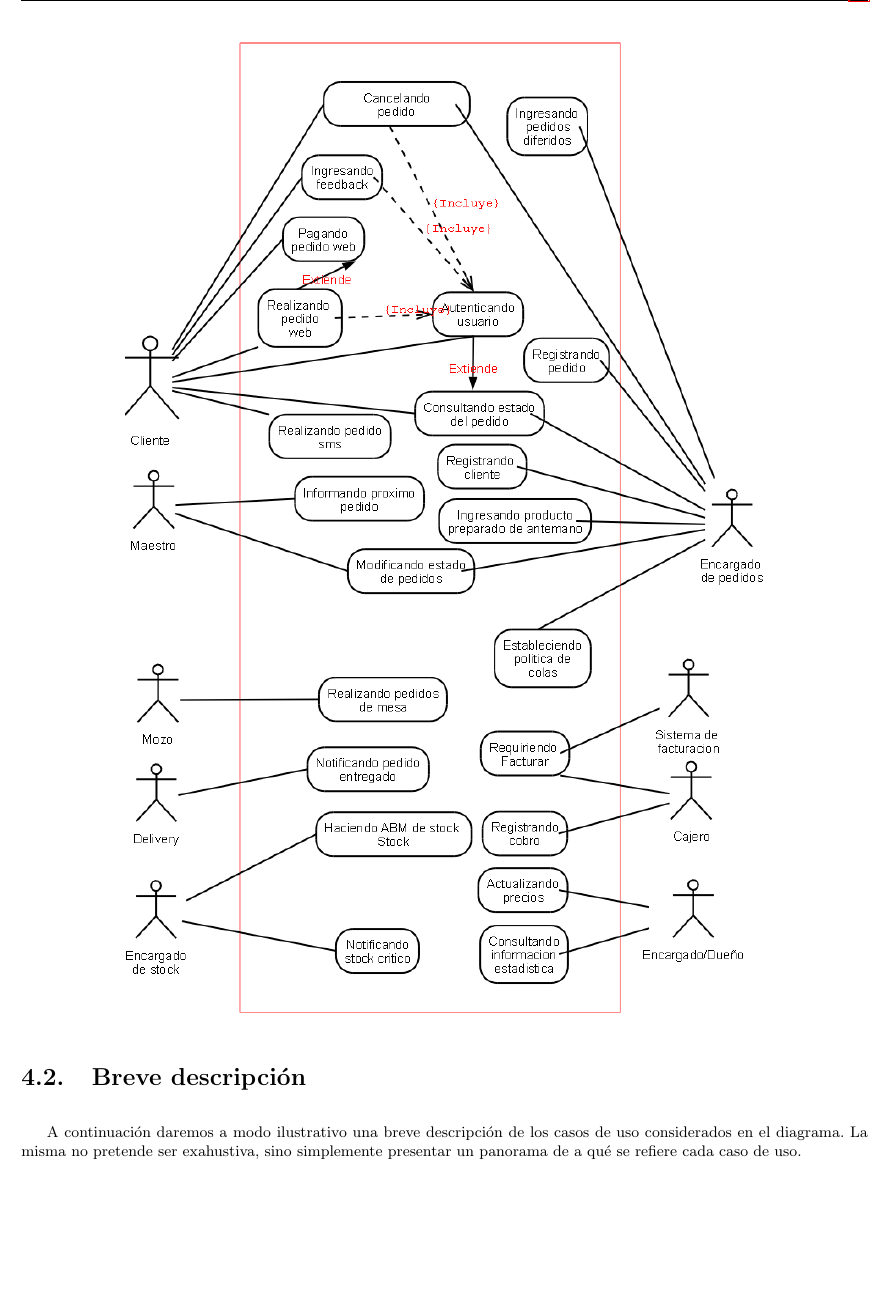
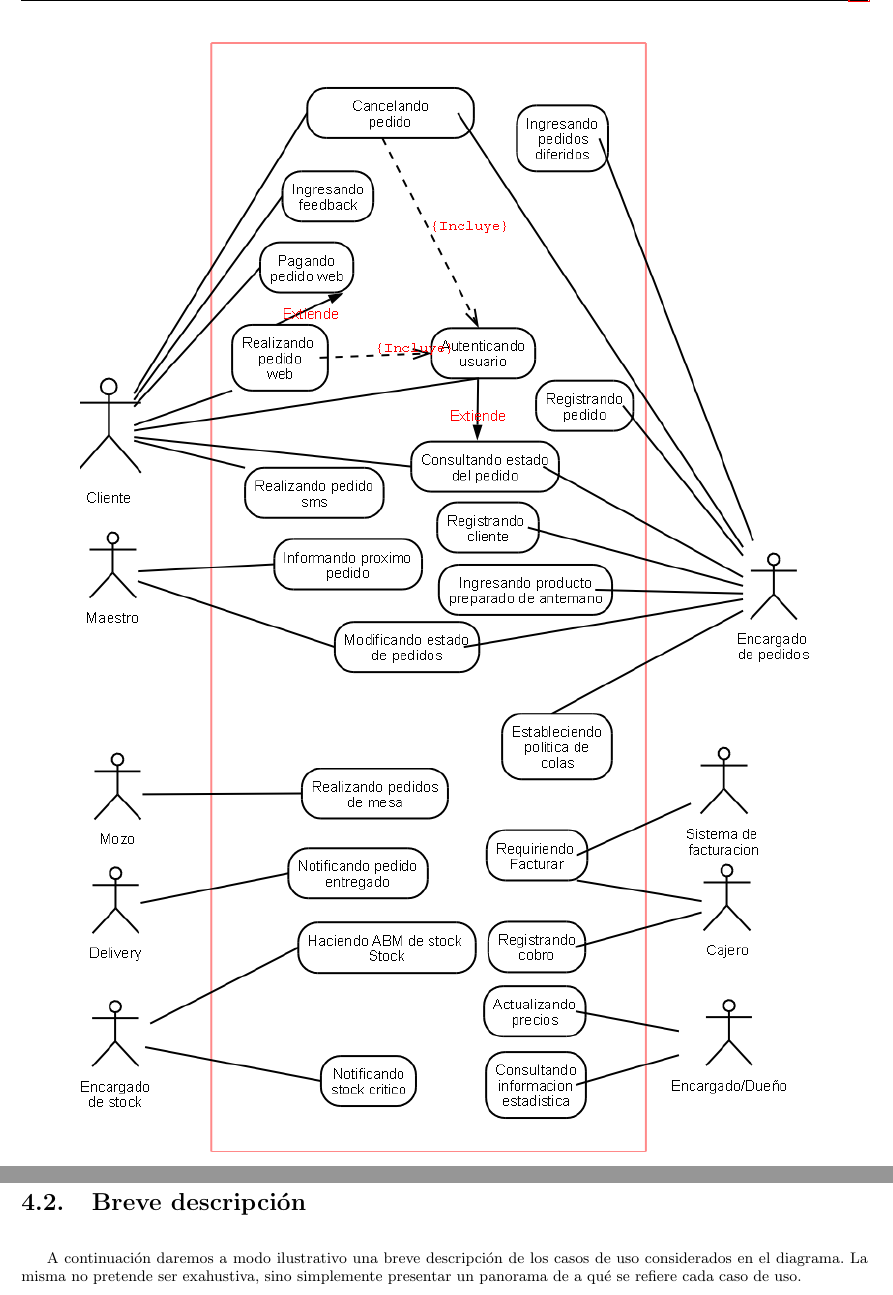
Before and after one commit to segeschecho/ing1-2008, a LaTeX document (tp0/informe.tex, which reads tp0/casosDeUso.tex): part of page 14 of 22 before the commit and two parts of pages 14 and 15 of 22 after it, the two joined at a grey line, cut so that both start at the same text, the shorter picture padded with empty space. Compiled offline with pdfLaTeX; the source files are stored in an older character set and shown here as Unicode.

Commit message:
actualice el diag de caso de uso por lo del feedback, no entendi lo de la cancelacion

```diff
--- a/tp0/casosDeUso.tex
+++ b/tp0/casosDeUso.tex
@@ -3,7 +3,7 @@
 \newpage
 \begin{figure}[H]
 \centering
-\includegraphics[scale=0.35]{casosdeuso.png}
+\includegraphics[scale=0.4]{casosdeuso.png}
 \end{figure}
 
 \section{Breve descripción}
```
Also changed, not shown: tp0/casosdeuso.png, tp0/casosDeUso.tex (2 more changed lines).
